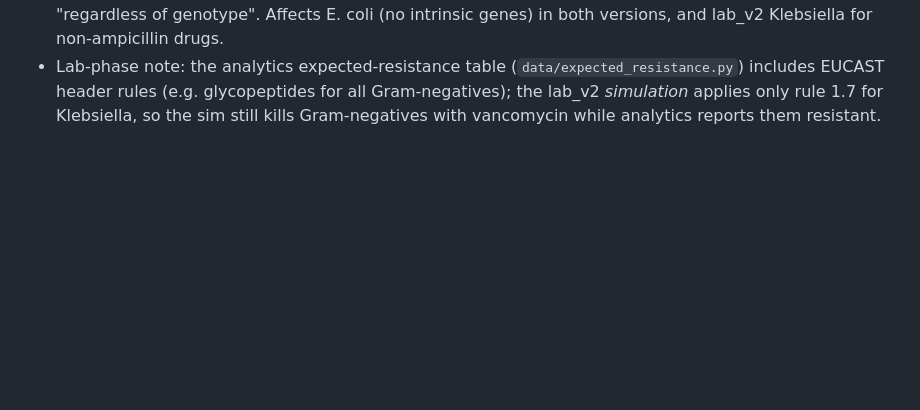
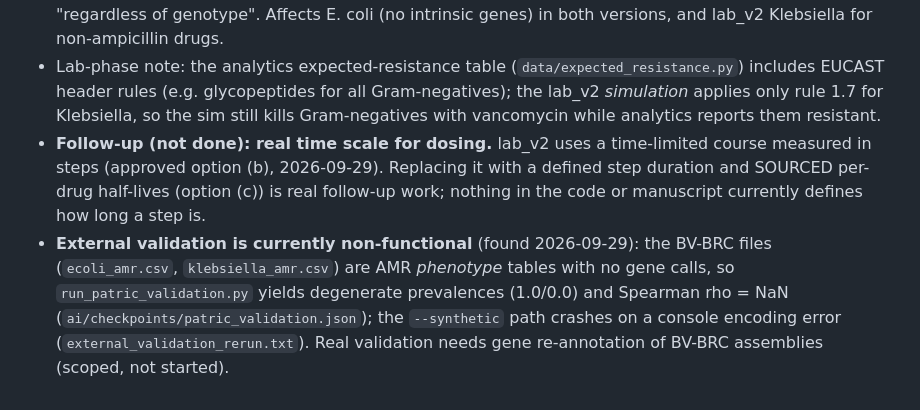
Before and after one commit to M-O-J-U/AMR-Simulation-Lab, a Markdown page: CLAUDE.md, the part around the change. Rendered like a GitHub page; blank space fills up the shorter version.

Commit message:
CLAUDE.md: follow-up for sourced-half-life dosing; external validation status

```diff
--- a/CLAUDE.md
+++ b/CLAUDE.md
@@ -241,3 +241,13 @@ pipeline; nothing below is to be reconciled with the retired draft.
   includes EUCAST header rules (e.g. glycopeptides for all Gram-negatives); the lab_v2
   *simulation* applies only rule 1.7 for Klebsiella, so the sim still kills Gram-negatives
   with vancomycin while analytics reports them resistant.
+- **Follow-up (not done): real time scale for dosing.** lab_v2 uses a time-limited course
+  measured in steps (approved option (b), 2026-09-29). Replacing it with a defined step
+  duration and SOURCED per-drug half-lives (option (c)) is real follow-up work; nothing in
+  the code or manuscript currently defines how long a step is.
+- **External validation is currently non-functional** (found 2026-09-29): the BV-BRC files
+  (`ecoli_amr.csv`, `klebsiella_amr.csv`) are AMR *phenotype* tables with no gene calls, so
+  `run_patric_validation.py` yields degenerate prevalences (1.0/0.0) and Spearman rho = NaN
+  (`ai/checkpoints/patric_validation.json`); the `--synthetic` path crashes on a console
+  encoding error (`external_validation_rerun.txt`). Real validation needs gene re-annotation
+  of BV-BRC assemblies (scoped, not started).
```
